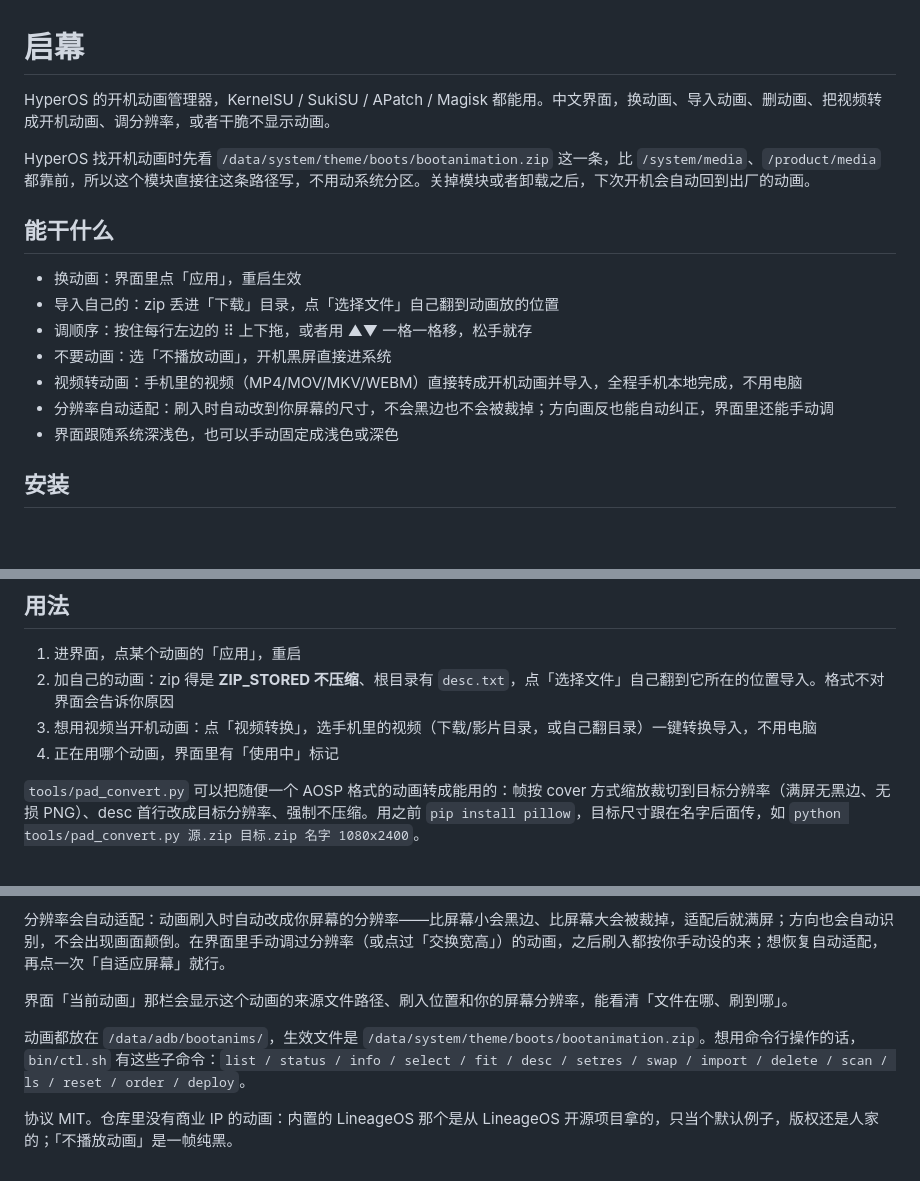
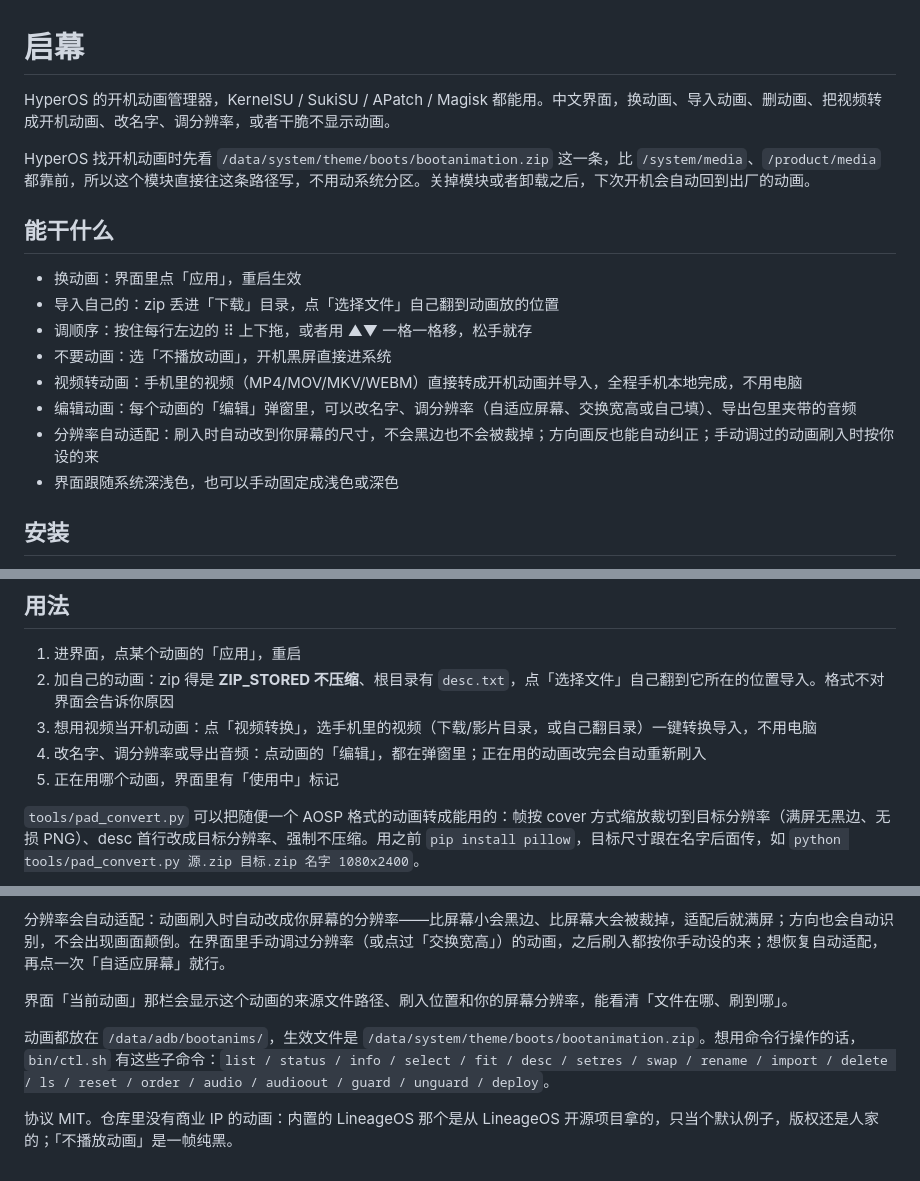
Before and after one commit to LAmireuxP/qimu, a Markdown page: README.md, 3 parts joined by grey strips. Drawn GitHub-style; blank space fills up the shorter version.

Commit message:
README 补全编辑弹窗、改名、包内音频说明；命令清单同步（去 scan，补 rename/audio/audioout/guard/unguard）

```diff
--- a/README.md
+++ b/README.md
@@ -1,6 +1,6 @@
 # 启幕
 
-HyperOS 的开机动画管理器，KernelSU / SukiSU / APatch / Magisk 都能用。中文界面，换动画、导入动画、删动画、把视频转成开机动画、调分辨率，或者干脆不显示动画。
+HyperOS 的开机动画管理器，KernelSU / SukiSU / APatch / Magisk 都能用。中文界面，换动画、导入动画、删动画、把视频转成开机动画、改名字、调分辨率，或者干脆不显示动画。
 
 HyperOS 找开机动画时先看 `/data/system/theme/boots/bootanimation.zip` 这一条，比 `/system/media`、`/product/media` 都靠前，所以这个模块直接往这条路径写，不用动系统分区。关掉模块或者卸载之后，下次开机会自动回到出厂的动画。
 
@@ -11,7 +11,8 @@ HyperOS 找开机动画时先看 `/data/system/theme/boots/bootanimation.zip`
 - 调顺序：按住每行左边的 ⠿ 上下拖，或者用 ▲▼ 一格一格移，松手就存
 - 不要动画：选「不播放动画」，开机黑屏直接进系统
 - 视频转动画：手机里的视频（MP4/MOV/MKV/WEBM）直接转成开机动画并导入，全程手机本地完成，不用电脑
-- 分辨率自动适配：刷入时自动改到你屏幕的尺寸，不会黑边也不会被裁掉；方向画反也能自动纠正，界面里还能手动调
+- 编辑动画：每个动画的「编辑」弹窗里，可以改名字、调分辨率（自适应屏幕、交换宽高或自己填）、导出包里夹带的音频
+- 分辨率自动适配：刷入时自动改到你屏幕的尺寸，不会黑边也不会被裁掉；方向画反也能自动纠正；手动调过的动画刷入时按你设的来
 - 界面跟随系统深浅色，也可以手动固定成浅色或深色
 
 ## 安装
@@ -25,7 +26,8 @@ HyperOS 找开机动画时先看 `/data/system/theme/boots/bootanimation.zip`
 1. 进界面，点某个动画的「应用」，重启
 2. 加自己的动画：zip 得是 **ZIP_STORED 不压缩**、根目录有 `desc.txt`，点「选择文件」自己翻到它所在的位置导入。格式不对界面会告诉你原因
 3. 想用视频当开机动画：点「视频转换」，选手机里的视频（下载/影片目录，或自己翻目录）一键转换导入，不用电脑
-4. 正在用哪个动画，界面里有「使用中」标记
+4. 改名字、调分辨率或导出音频：点动画的「编辑」，都在弹窗里；正在用的动画改完会自动重新刷入
+5. 正在用哪个动画，界面里有「使用中」标记
 
 `tools/pad_convert.py` 可以把随便一个 AOSP 格式的动画转成能用的：帧按 cover 方式缩放裁切到目标分辨率（满屏无黑边、无损 PNG）、desc 首行改成目标分辨率、强制不压缩。用之前 `pip install pillow`，目标尺寸跟在名字后面传，如 `python tools/pad_convert.py 源.zip 目标.zip 名字 1080x2400`。
 
@@ -78,6 +80,6 @@ adb shell su -c "strings /system/lib64/libbootanimation_preapex.so | grep theme/
 
 界面「当前动画」那栏会显示这个动画的来源文件路径、刷入位置和你的屏幕分辨率，能看清「文件在哪、刷到哪」。
 
-动画都放在 `/data/adb/bootanims/`，生效文件是 `/data/system/theme/boots/bootanimation.zip`。想用命令行操作的话，`bin/ctl.sh` 有这些子命令：`list / status / info / select / fit / desc / setres / swap / import / delete / scan / ls / reset / order / deploy`。
+动画都放在 `/data/adb/bootanims/`，生效文件是 `/data/system/theme/boots/bootanimation.zip`。想用命令行操作的话，`bin/ctl.sh` 有这些子命令：`list / status / info / select / fit / desc / setres / swap / rename / import / delete / ls / reset / order / audio / audioout / guard / unguard / deploy`。
 
 协议 MIT。仓库里没有商业 IP 的动画：内置的 LineageOS 那个是从 LineageOS 开源项目拿的，只当个默认例子，版权还是人家的；「不播放动画」是一帧纯黑。
```
